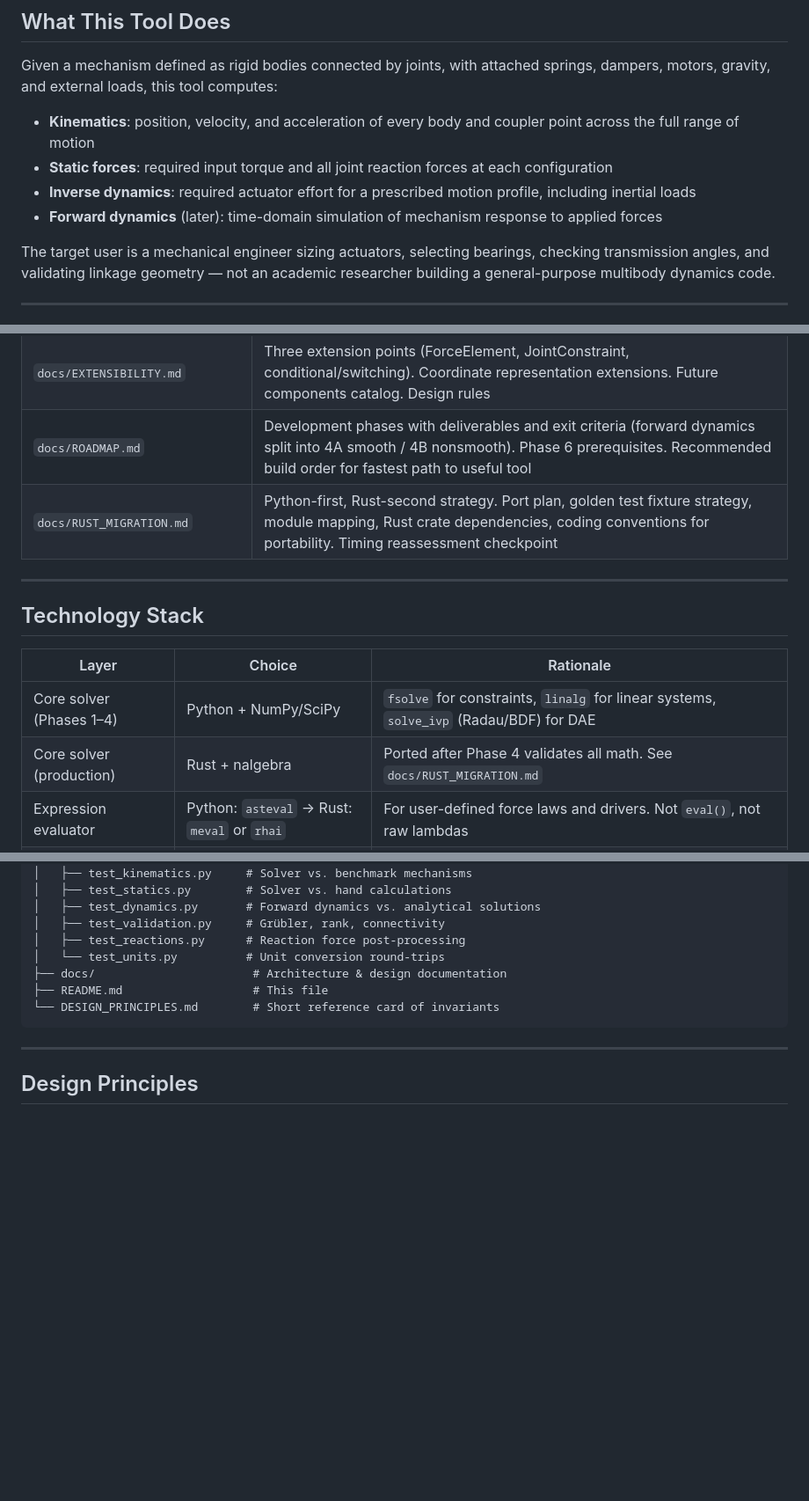
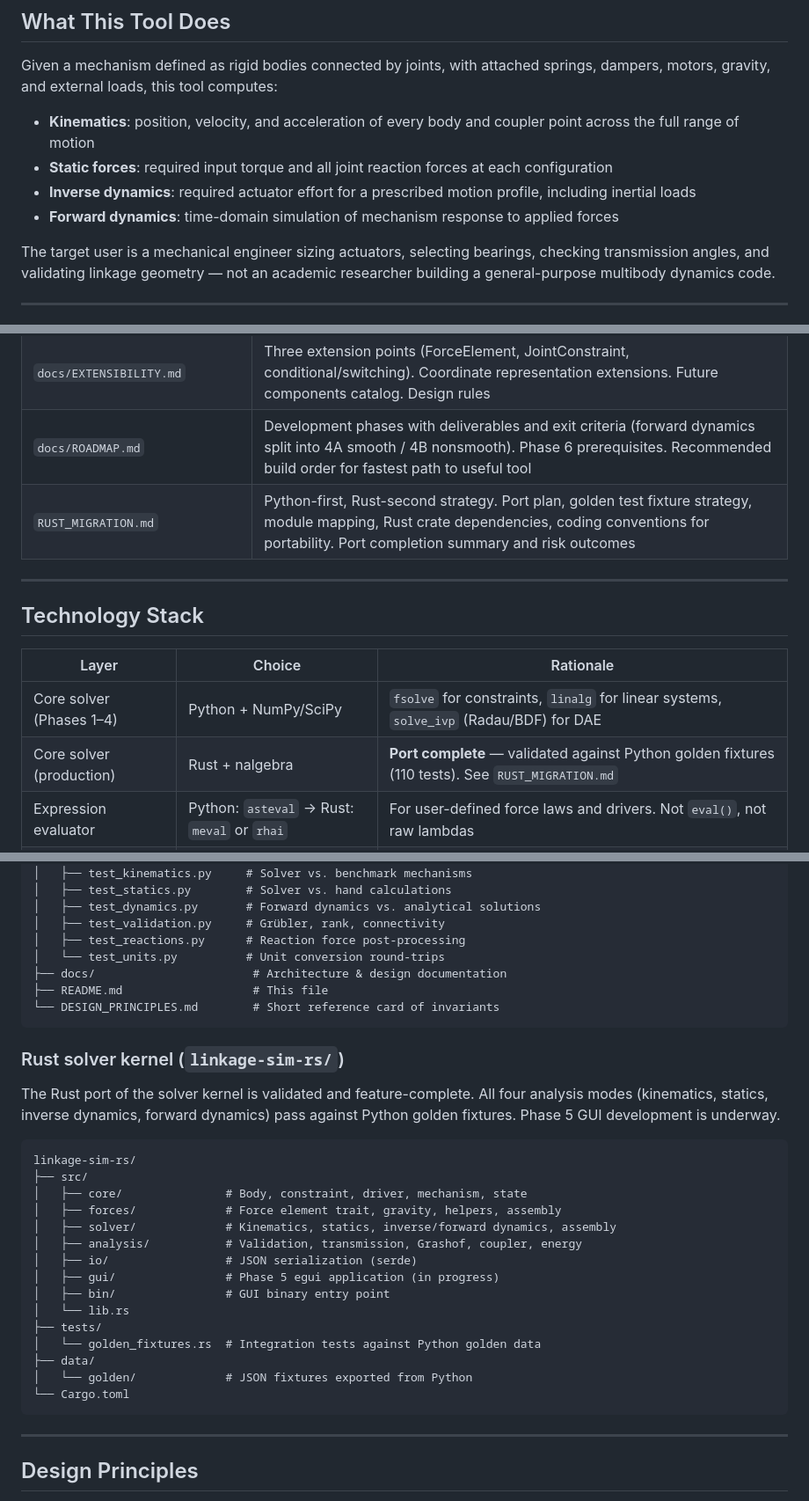
Before and after one commit to coleas33/linkage_sim, a Markdown page: README.md, 3 parts joined by grey strips. Shown at 88% size. Rendered like a GitHub page; blank space fills up the shorter version.

Commit message:
docs: update README.md to reflect completed Rust port
- Remove "(later)" from forward dynamics description (now implemented)
- Update tech stack: Rust port complete with 110 tests
- Add linkage-sim-rs/ directory layout to file structure section

Co-Authored-By: Claude Opus 4.6 (1M context) <noreply@anthropic.com>

````diff
--- a/README.md
+++ b/README.md
@@ -11,7 +11,7 @@ Given a mechanism defined as rigid bodies connected by joints, with attached spr
 - **Kinematics**: position, velocity, and acceleration of every body and coupler point across the full range of motion
 - **Static forces**: required input torque and all joint reaction forces at each configuration
 - **Inverse dynamics**: required actuator effort for a prescribed motion profile, including inertial loads
-- **Forward dynamics** (later): time-domain simulation of mechanism response to applied forces
+- **Forward dynamics**: time-domain simulation of mechanism response to applied forces
 
 The target user is a mechanical engineer sizing actuators, selecting bearings, checking transmission angles, and validating linkage geometry — not an academic researcher building a general-purpose multibody dynamics code.
 
@@ -42,7 +42,7 @@ The simulator is built on four foundational decisions documented in detail in `d
 | `docs/VALIDATION.md` | Mechanism validation layers (topology, constraint rank, assembly). Constraint and loop diagnostics for actionable error reporting. Versioned benchmark suite with expected results including robustness/failure cases |
 | `docs/EXTENSIBILITY.md` | Three extension points (ForceElement, JointConstraint, conditional/switching). Coordinate representation extensions. Future components catalog. Design rules |
 | `docs/ROADMAP.md` | Development phases with deliverables and exit criteria (forward dynamics split into 4A smooth / 4B nonsmooth). Phase 6 prerequisites. Recommended build order for fastest path to useful tool |
-| `docs/RUST_MIGRATION.md` | Python-first, Rust-second strategy. Port plan, golden test fixture strategy, module mapping, Rust crate dependencies, coding conventions for portability. Timing reassessment checkpoint |
+| `RUST_MIGRATION.md` | Python-first, Rust-second strategy. Port plan, golden test fixture strategy, module mapping, Rust crate dependencies, coding conventions for portability. Port completion summary and risk outcomes |
 
 ---
 
@@ -51,7 +51,7 @@ The simulator is built on four foundational decisions documented in detail in `d
 | Layer | Choice | Rationale |
 |---|---|---|
 | Core solver (Phases 1–4) | Python + NumPy/SciPy | `fsolve` for constraints, `linalg` for linear systems, `solve_ivp` (Radau/BDF) for DAE |
-| Core solver (production) | Rust + nalgebra | Ported after Phase 4 validates all math. See `docs/RUST_MIGRATION.md` |
+| Core solver (production) | Rust + nalgebra | **Port complete** — validated against Python golden fixtures (110 tests). See `RUST_MIGRATION.md` |
 | Expression evaluator | Python: `asteval` → Rust: `meval` or `rhai` | For user-defined force laws and drivers. Not `eval()`, not raw lambdas |
 | GUI framework (Phase 5) | Rust: `egui` + `eframe` | 2D canvas, drag-and-drop, animation. Native + WebAssembly targets. Built in Rust, never in Python |
 | Plotting (development) | Matplotlib or Plotly | Engineering-quality plots during Python development |
@@ -114,6 +114,28 @@ linkage-sim/
 └── DESIGN_PRINCIPLES.md        # Short reference card of invariants
 ```
 
+### Rust solver kernel (`linkage-sim-rs/`)
+
+The Rust port of the solver kernel is validated and feature-complete. All four analysis modes (kinematics, statics, inverse dynamics, forward dynamics) pass against Python golden fixtures. Phase 5 GUI development is underway.
+
+```
+linkage-sim-rs/
+├── src/
+│   ├── core/               # Body, constraint, driver, mechanism, state
+│   ├── forces/             # Force element trait, gravity, helpers, assembly
+│   ├── solver/             # Kinematics, statics, inverse/forward dynamics, assembly
+│   ├── analysis/           # Validation, transmission, Grashof, coupler, energy
+│   ├── io/                 # JSON serialization (serde)
+│   ├── gui/                # Phase 5 egui application (in progress)
+│   ├── bin/                # GUI binary entry point
+│   └── lib.rs
+├── tests/
+│   └── golden_fixtures.rs  # Integration tests against Python golden data
+├── data/
+│   └── golden/             # JSON fixtures exported from Python
+└── Cargo.toml
+```
+
 ---
 
 ## Design Principles
````
